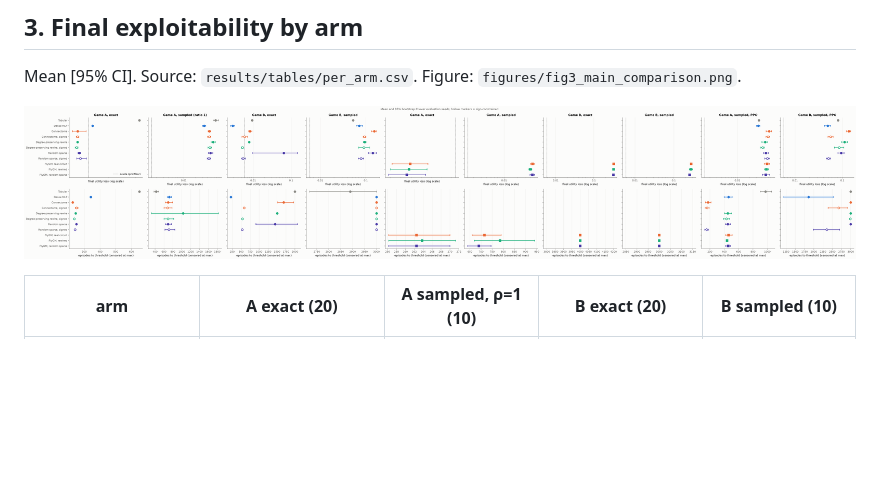
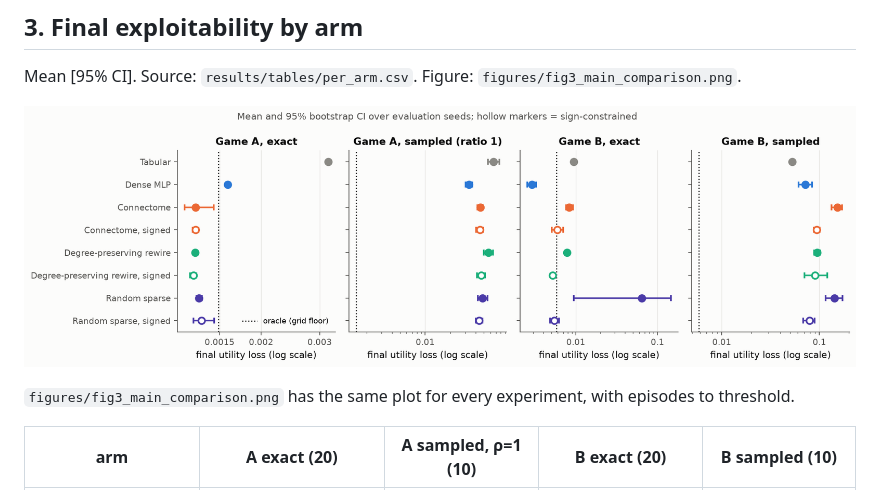
Before and after one commit to pandasuwu/Multi_Agent_RL-FAI-, a Markdown page: RESULTS.md, the part around the change. Drawn GitHub-style; pictures changed too: figures/fig3b_main_four_settings.png (added); blank space fills up the shorter version.

```diff
--- a/RESULTS.md
+++ b/RESULTS.md
@@ -117,7 +117,9 @@ in Game B, no seeds or statistics). None of the numbers here come from it.
 
 Mean [95% CI]. Source: `results/tables/per_arm.csv`. Figure: `figures/fig3_main_comparison.png`.
 
-![Final exploitability by arm in the four main settings](figures/fig3_main_comparison.png)
+![Final exploitability by arm in the four main settings](figures/fig3b_main_four_settings.png)
+
+`figures/fig3_main_comparison.png` has the same plot for every experiment, with episodes to threshold.
 
 | arm | A exact (20) | A sampled, ρ=1 (10) | B exact (20) | B sampled (10) |
 |---|---|---|---|---|
```
Also changed, not shown: README.md (+3 -1 lines), 2 other files.
